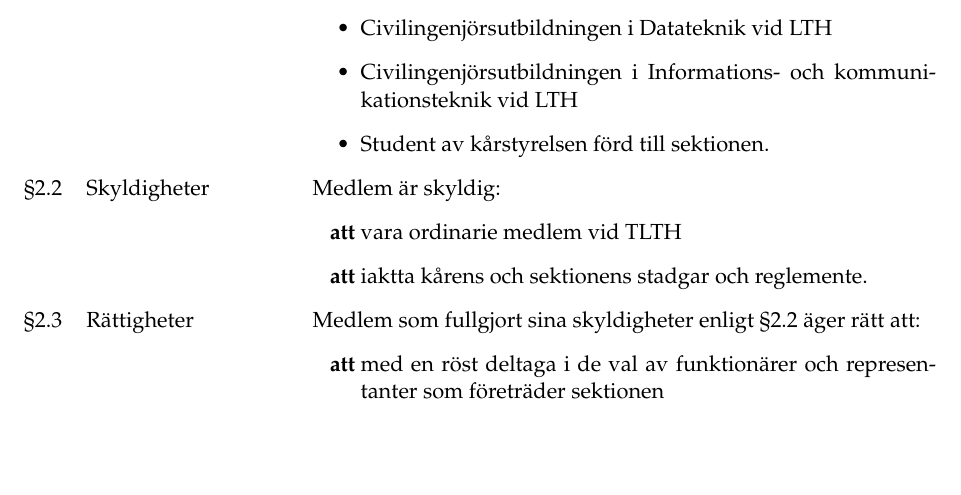
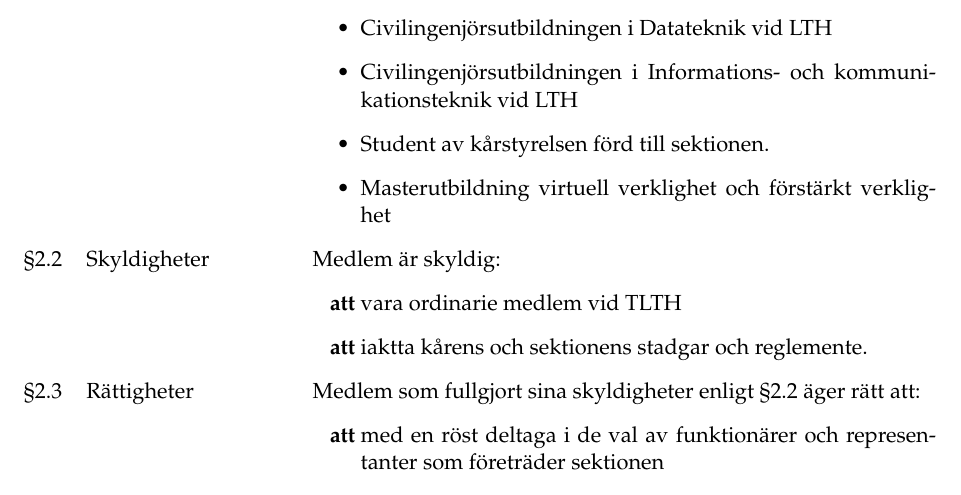
Before and after one commit to Dsek-LTH/stadgar, a LaTeX document (main.tex): part of page 2 of 13, cut so that both start at the same text, the shorter picture padded with empty space. Compiled offline with pdfLaTeX.

Commit message:
[HTM1 2021] Lade till masterutbildning som definition

```diff
--- a/main.tex
+++ b/main.tex
@@ -15,7 +15,7 @@
 \def\@seccntformat#1{\csname the#1\endcsname.\quad}
 \makeatother
 
-\setheader{STADGAR}{HTM-2 2020}{\today}
+\setheader{STADGAR}{HTM-1 2021}{\today}
 
 \begin{document}
 
@@ -105,6 +105,7 @@
 \item Civilingenjörsutbildningen i Datateknik vid LTH
 \item Civilingenjörsutbildningen i Informations- och kommunikationsteknik vid LTH
 \item Student av kårstyrelsen förd till sektionen.
+\item Masterutbildning virtuell verklighet och förstärkt verklighet
 \end{itemize}
 
 \paragraf{2.2}{Skyldigheter}
```
